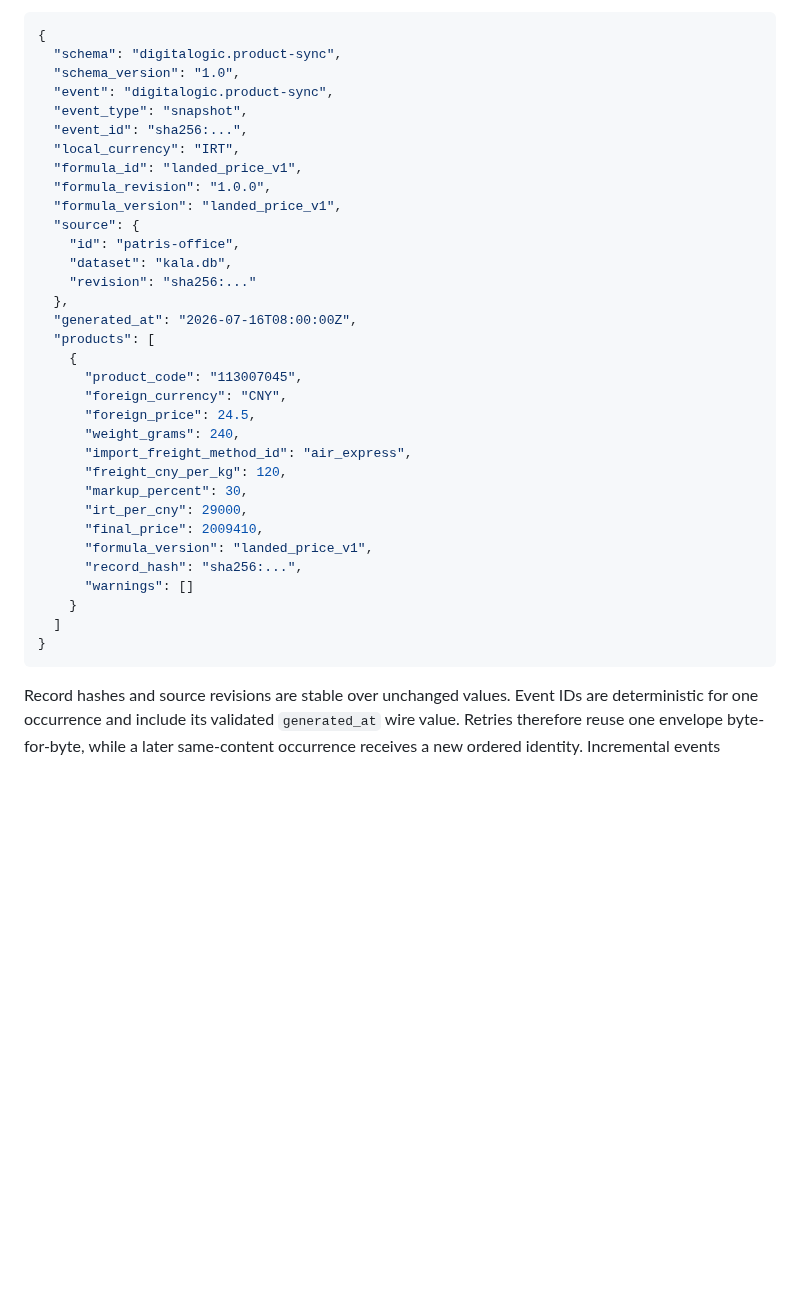
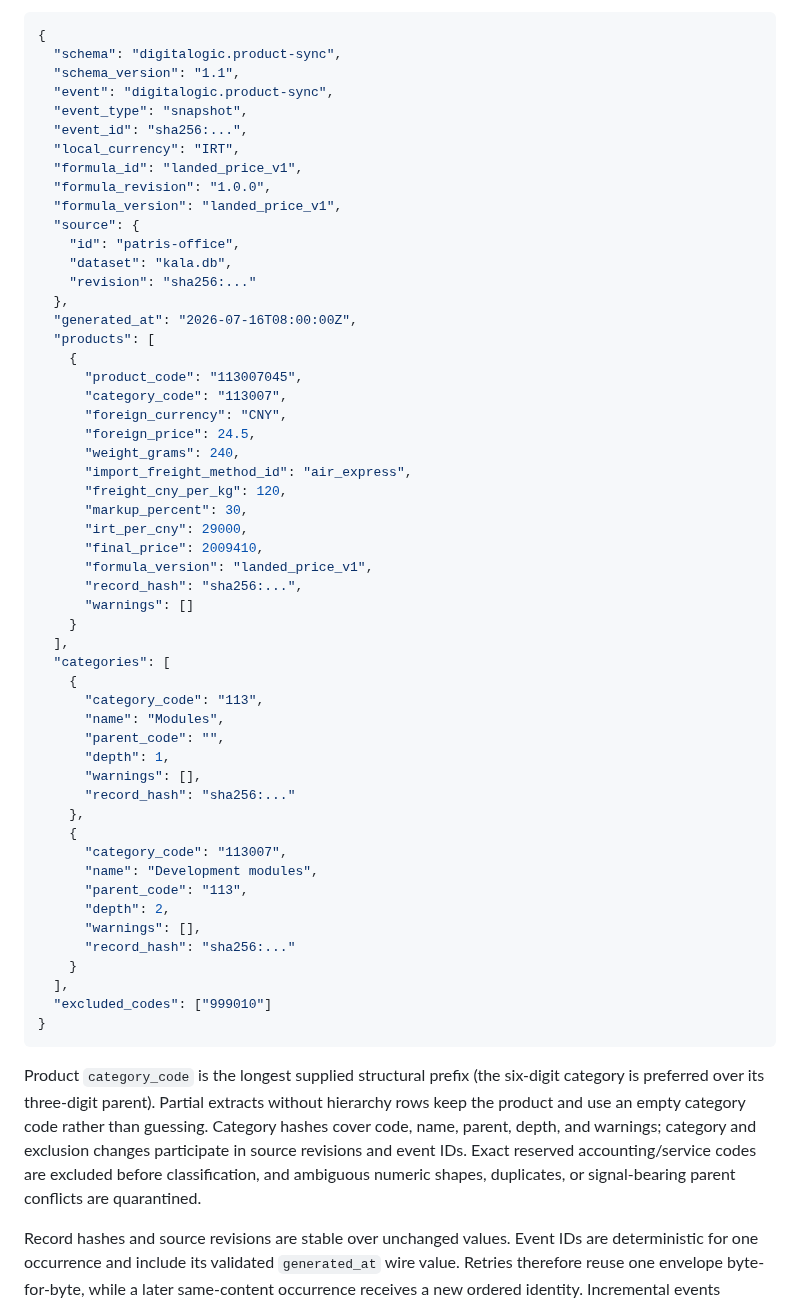
Before and after one commit to atomicdeploy/patris-export, a Markdown page: docs/CANONICAL-PRODUCT-SYNC.md, the part around one of its changes. Drawn GitHub-style; blank space fills up the shorter version.

````diff
--- a/docs/CANONICAL-PRODUCT-SYNC.md
+++ b/docs/CANONICAL-PRODUCT-SYNC.md
@@ -214,7 +222,7 @@ exports and catalog values must never be committed as golden fixtures.
 ```json
 {
   "schema": "digitalogic.product-sync",
-  "schema_version": "1.0",
+  "schema_version": "1.1",
   "event": "digitalogic.product-sync",
   "event_type": "snapshot",
   "event_id": "sha256:...",
@@ -231,6 +239,7 @@ exports and catalog values must never be committed as golden fixtures.
   "products": [
     {
       "product_code": "113007045",
+      "category_code": "113007",
       "foreign_currency": "CNY",
       "foreign_price": 24.5,
       "weight_grams": 240,
@@ -243,9 +252,37 @@ exports and catalog values must never be committed as golden fixtures.
       "record_hash": "sha256:...",
       "warnings": []
     }
-  ]
+  ],
+  "categories": [
+    {
+      "category_code": "113",
+      "name": "Modules",
+      "parent_code": "",
+      "depth": 1,
+      "warnings": [],
+      "record_hash": "sha256:..."
+    },
+    {
+      "category_code": "113007",
+      "name": "Development modules",
+      "parent_code": "113",
+      "depth": 2,
+      "warnings": [],
+      "record_hash": "sha256:..."
+    }
+  ],
+  "excluded_codes": ["999010"]
 }
 ```
+
+Product `category_code` is the longest supplied structural prefix (the
+six-digit category is preferred over its three-digit parent). Partial extracts
+without hierarchy rows keep the product and use an empty category code rather
+than guessing. Category hashes cover code, name, parent, depth, and warnings;
+category and exclusion changes participate in source revisions and event IDs.
+Exact reserved accounting/service codes are excluded before classification,
+and ambiguous numeric shapes, duplicates, or signal-bearing parent conflicts
+are quarantined.
 
 Record hashes and source revisions are stable over unchanged values. Event IDs
 are deterministic for one occurrence and include its validated `generated_at`
````
Also changed, not shown: other parts of docs/CANONICAL-PRODUCT-SYNC.md (+10 -2 lines), CHANGELOG.md (+16 -0 lines), README.md (+5 -1 lines), docs/screenshots/catalog-products-categories.png (added), 16 other files.
